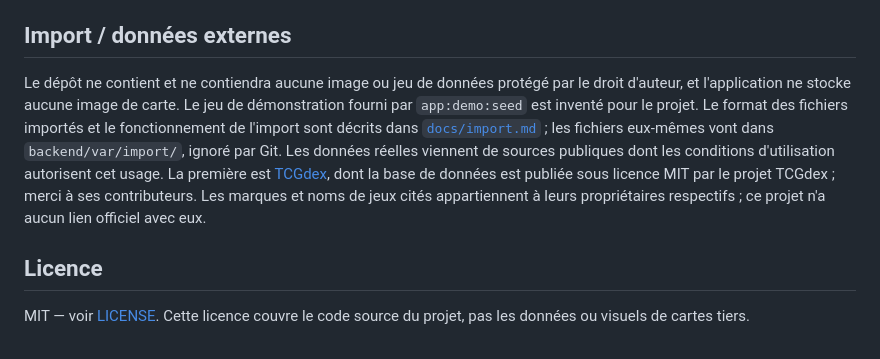
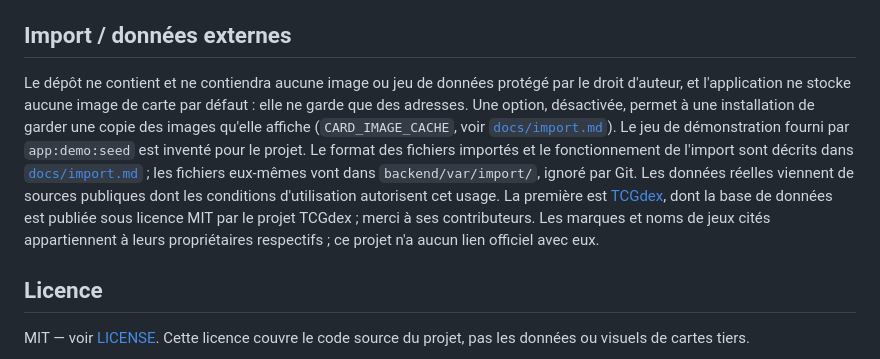
Before and after one commit to castorno/objectif-binder, a Markdown page: README.md, the part around the change. GitHub-like rendering.

Commit message:
docs: document the picture cache
Co-Authored-By: Claude Opus 5.5 <noreply@anthropic.com>

```diff
--- a/README.md
+++ b/README.md
@@ -86,7 +86,7 @@ docker compose exec frontend npm test     # frontend
 
 ## Import / données externes
 
-Le dépôt ne contient et ne contiendra aucune image ou jeu de données protégé par le droit d'auteur, et l'application ne stocke aucune image de carte. Le jeu de démonstration fourni par `app:demo:seed` est inventé pour le projet. Le format des fichiers importés et le fonctionnement de l'import sont décrits dans [`docs/import.md`](./docs/import.md) ; les fichiers eux-mêmes vont dans `backend/var/import/`, ignoré par Git. Les données réelles viennent de sources publiques dont les conditions d'utilisation autorisent cet usage. La première est [TCGdex](https://tcgdex.dev), dont la base de données est publiée sous licence MIT par le projet TCGdex ; merci à ses contributeurs. Les marques et noms de jeux cités appartiennent à leurs propriétaires respectifs ; ce projet n'a aucun lien officiel avec eux.
+Le dépôt ne contient et ne contiendra aucune image ou jeu de données protégé par le droit d'auteur, et l'application ne stocke aucune image de carte par défaut : elle ne garde que des adresses. Une option, désactivée, permet à une installation de garder une copie des images qu'elle affiche (`CARD_IMAGE_CACHE`, voir [`docs/import.md`](docs/import.md)). Le jeu de démonstration fourni par `app:demo:seed` est inventé pour le projet. Le format des fichiers importés et le fonctionnement de l'import sont décrits dans [`docs/import.md`](./docs/import.md) ; les fichiers eux-mêmes vont dans `backend/var/import/`, ignoré par Git. Les données réelles viennent de sources publiques dont les conditions d'utilisation autorisent cet usage. La première est [TCGdex](https://tcgdex.dev), dont la base de données est publiée sous licence MIT par le projet TCGdex ; merci à ses contributeurs. Les marques et noms de jeux cités appartiennent à leurs propriétaires respectifs ; ce projet n'a aucun lien officiel avec eux.
 
 ## Licence
 
```
Also changed, not shown: docs/import.md (+25 -0 lines).
